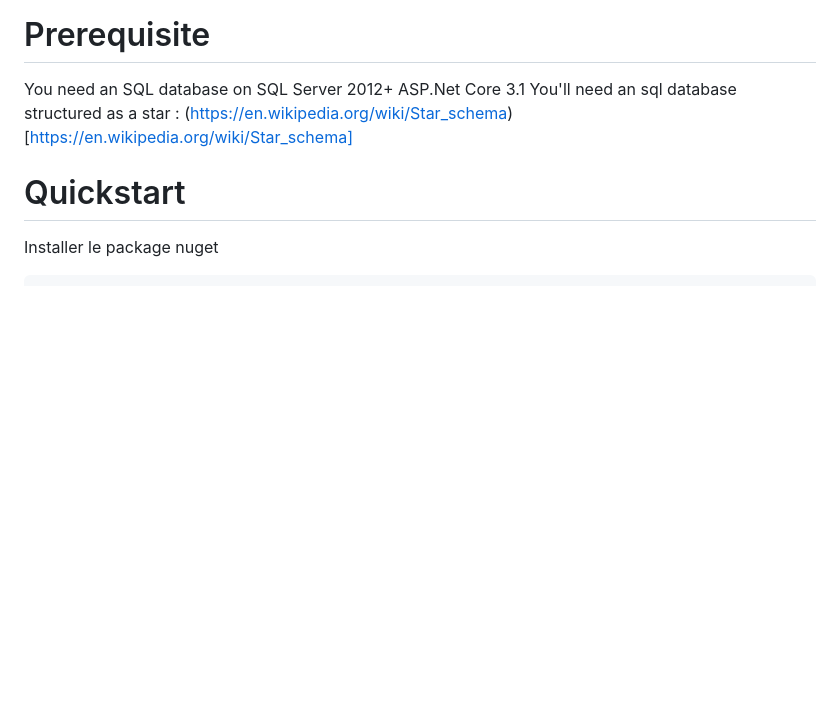
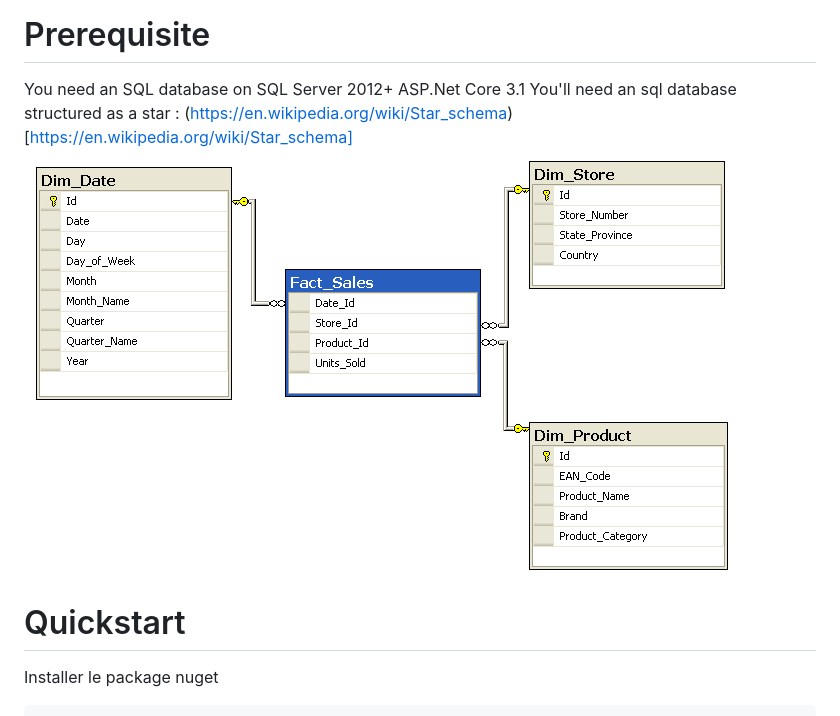
Before and after one commit to antoinebidault/DataQuery.Net, a Markdown page: Readme.md, the part around the change. Drawn GitHub-style; pictures changed too: database-star-model.png (added); blank space fills up the shorter version.

```diff
--- a/Readme.md
+++ b/Readme.md
@@ -9,6 +9,7 @@ This tool was particularly useful for building a custom analytic tools on a bug
 You need an SQL database on SQL Server 2012+
 ASP.Net Core 3.1
 You'll need an sql database structured as a star : (https://en.wikipedia.org/wiki/Star_schema)[https://en.wikipedia.org/wiki/Star_schema]
+![Database star model](database-star-model.png)
 
 # Quickstart
 
```
Also changed, not shown: 1 other file.
